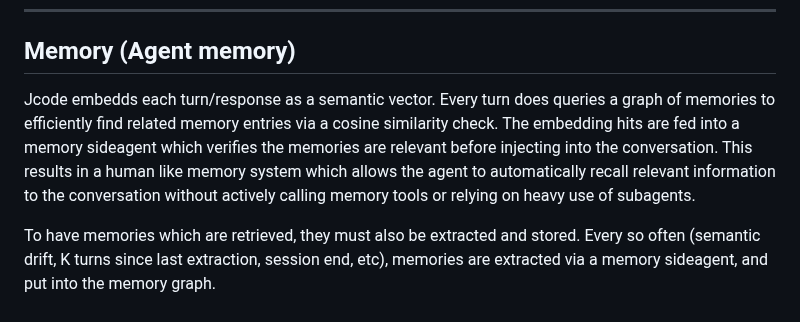
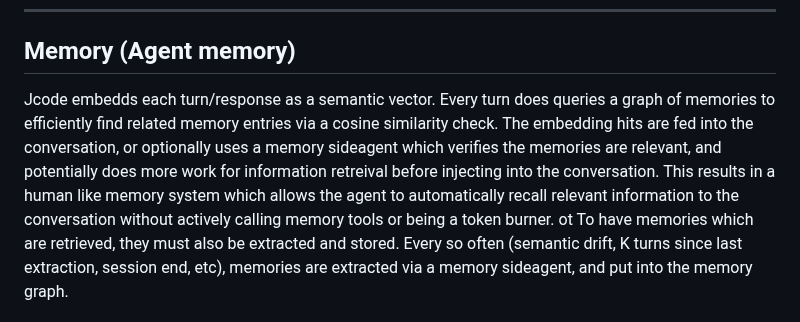
Before and after one commit to iamrohithrnair/minnal, a Markdown page: README.md, the part around the change. Rendered like a GitHub page.

```diff
--- a/README.md
+++ b/README.md
@@ -112,8 +112,8 @@ Measured as median **time to first terminal output** across 10 PTY launches on t
 
 ## Memory (Agent memory)
 
-Jcode embedds each turn/response as a semantic vector. Every turn does queries a graph of memories to efficiently find related memory entries via a cosine similarity check. The embedding hits are fed into a memory sideagent which verifies the memories are relevant before injecting into the conversation. This results in a human like memory system which allows the agent to automatically recall relevant information to the conversation without actively calling memory tools or relying on heavy use of subagents.
-
+Jcode embedds each turn/response as a semantic vector. Every turn does queries a graph of memories to efficiently find related memory entries via a cosine similarity check. The embedding hits are fed into the conversation, or optionally uses a memory sideagent which verifies the memories are relevant, and potentially does more work for information retreival before injecting into the conversation. This results in a human like memory system which allows the agent to automatically recall relevant information to the conversation without actively calling memory tools or being a token burner.
+ot
 To have memories which are retrieved, they must also be extracted and stored. Every so often (semantic drift, K turns since last extraction, session end, etc), memories are extracted via a memory sideagent, and put into the memory graph.
 
 The harness also provides explicit memory tools to allow the agent to actively search or store the memory without relying on a passive background process. The harness also provides session search for traditional RAG on previous sessions.
```
